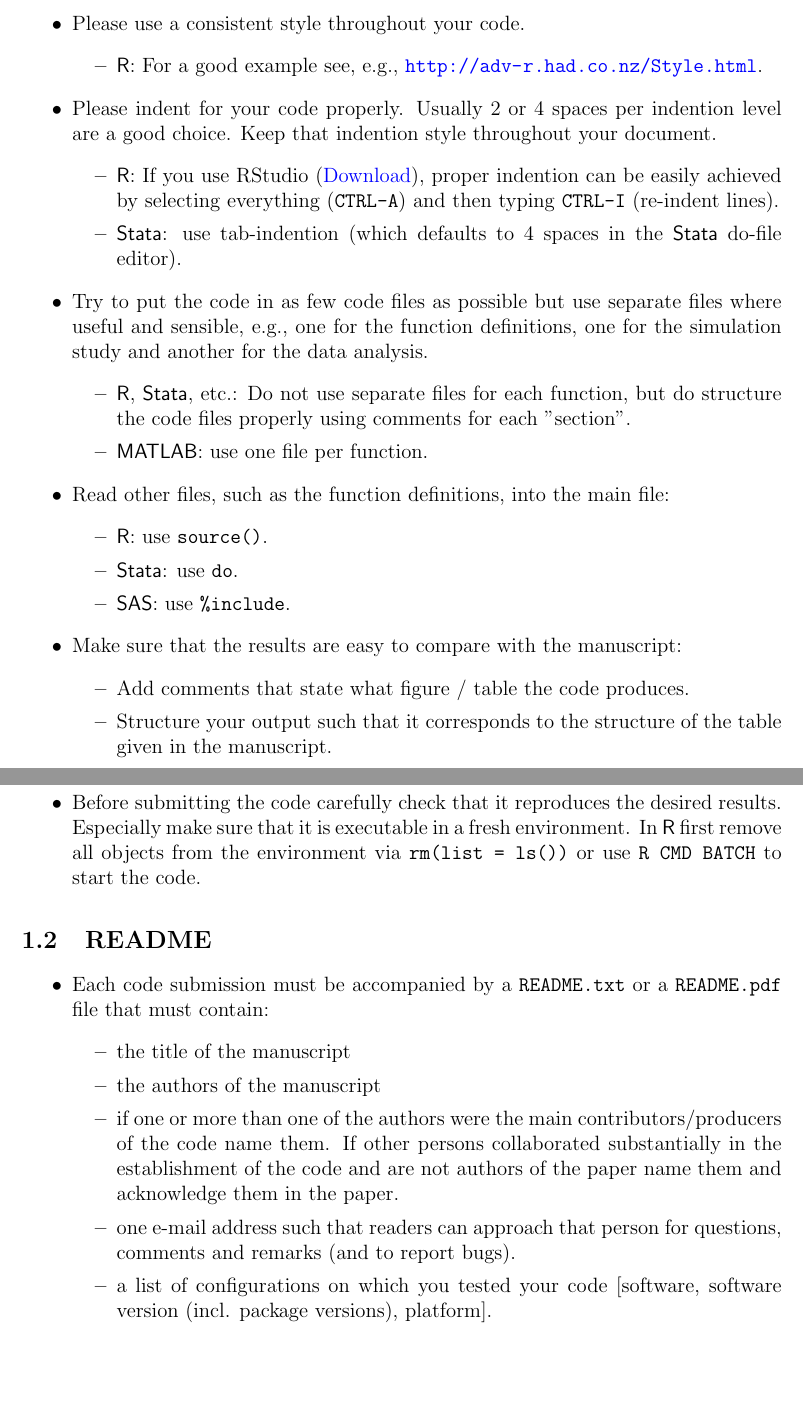
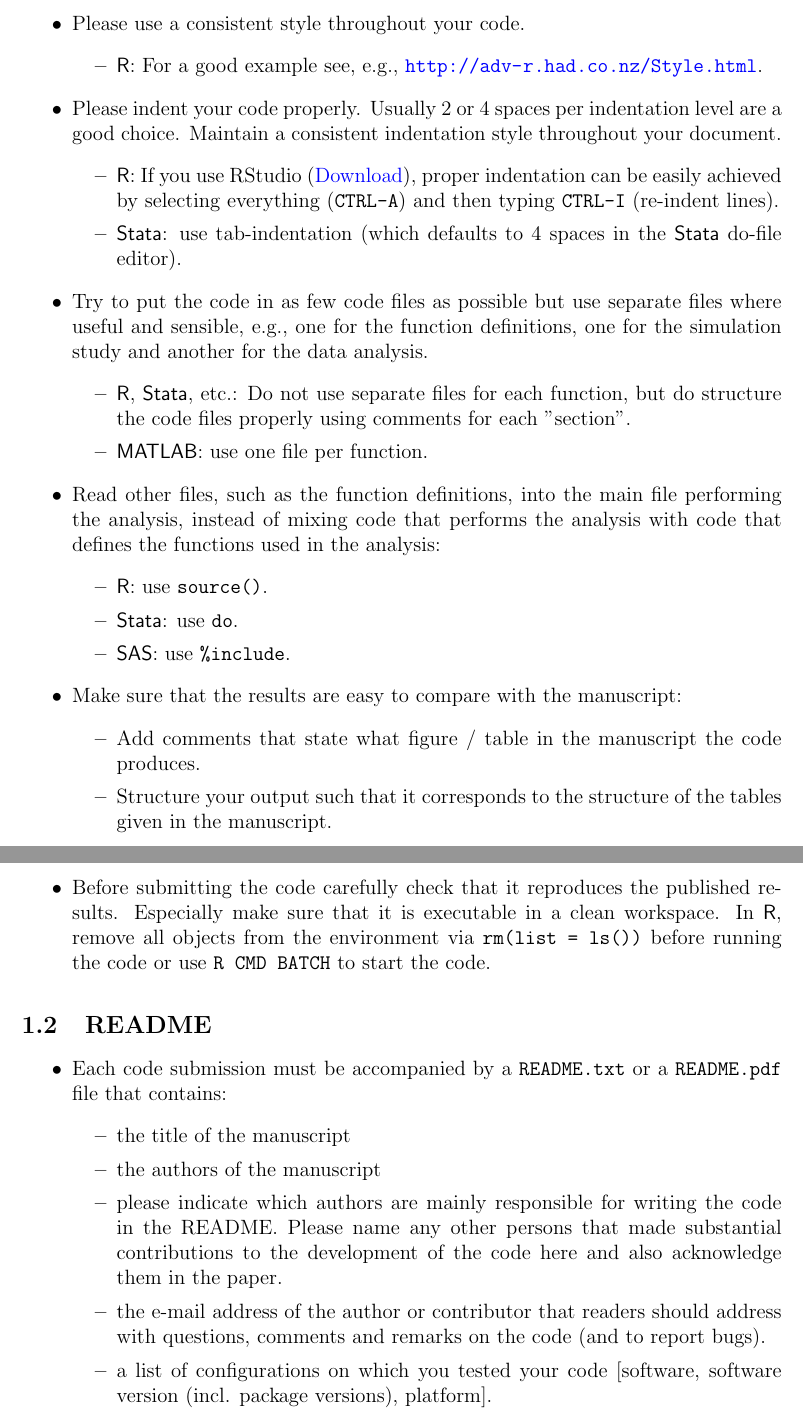
Before and after one commit to hofnerb/RR_Guideline, a LaTeX document (RR_Guideline.tex): two parts of pages 2 and 4 of 8, joined at a grey line, cut so that both start at the same text, the shorter picture padded with empty space. Compiled offline with pdfLaTeX.

Commit message:
language, typos

```diff
--- a/RR_Guideline.tex
+++ b/RR_Guideline.tex
@@ -61,7 +61,7 @@
 \author{Benjamin Hofner (RR Editor, Biometrical Journal)\\
   E-mail: \href{mailto:benjamin.hofner@fau.de}{benjamin.hofner@fau.de}}
 
-\date{1.6 (2016/xx/yy)}
+\date{1.7 (2016/xx/yy)}
 
 \begin{document}
 
@@ -113,14 +114,15 @@ Please prepare your (code) submission as follows:
   \item \textsf{R}: For a good example see, e.g.,
     \url{http://adv-r.had.co.nz/Style.html}.
   \end{itemize}
- \item Please indent for your code properly. Usually 2 or 4 spaces per indention
-  level are a good choice. Keep that indention style throughout your document.
+ \item Please indent your code properly. Usually 2 or 4 spaces per indentation
+  level are a good choice. Maintain a consistent indentation style throughout
+  your document.
   \begin{itemize}
   \item \textsf{R}: If you use RStudio
     (\href{http://www.rstudio.com/products/rstudio/download/}{Download}), proper
-    indention can be easily achieved by selecting everything (\texttt{CTRL-A})
+    indentation can be easily achieved by selecting everything (\texttt{CTRL-A})
     and then typing \texttt{CTRL-I} (re-indent lines).
-  \item \textsf{Stata}: use tab-indention (which defaults to 4 spaces in the
+  \item \textsf{Stata}: use tab-indentation (which defaults to 4 spaces in the
     \textsf{Stata} do-file editor).
   \end{itemize}
 \item Try to put the code in as few code files as possible but use separate
@@ -131,7 +133,7 @@ Please prepare your (code) submission as follows:
     but do structure the code files properly using comments for each "section".
   \item \textsf{MATLAB}: use one file per function.
   \end{itemize}
-\item Read other files, such as the function definitions, into the main file:
+\item Read other files, such as the function definitions, into the main file performing the analysis, instead of mixing code that performs the analysis with code that defines the functions used in the analysis:
   \begin{itemize}
   \item \textsf{R}: use \texttt{source()}.
   \item \textsf{Stata}: use \texttt{do}.
@@ -139,9 +141,9 @@ Please prepare your (code) submission as follows:
   \end{itemize}
 \item Make sure that the results are easy to compare with the manuscript:
   \begin{itemize}
-  \item Add comments that state what figure / table the code produces.
+  \item Add comments that state what figure / table in the manuscript the code produces.
   \item Structure your output such that it corresponds to the structure of the
-    table given in the manuscript.
+    tables given in the manuscript.
   \end{itemize}
 \item Avoid absolute paths (e.g., \verb+C:/My Code+) whenever possible. Use
   paths relative to the current file instead. If this is impossible state in
@@ -199,23 +200,24 @@ Please prepare your (code) submission as follows:
-\item Before submitting the code carefully check that it reproduces the desired
-  results. Especially make sure that it is executable in a fresh environment. In
-  \textsf{R} first remove all objects from the environment via \texttt{rm(list =
-    ls())} or use \texttt{R CMD BATCH} to start the code.
+  required, the authors must state and explain this in the README.
+\item Before submitting the code carefully check that it reproduces the published
+  results. Especially make sure that it is executable in a clean workspace. In
+  \textsf{R}, remove all objects from the environment via \texttt{rm(list =
+    ls())} before running the code or use \texttt{R CMD BATCH} to start the code.
 \end{itemize}
 
 \subsection{README}
 
 \begin{itemize}
 \item Each code submission {must} be accompanied by a \texttt{README.txt} or a
-  \texttt{README.pdf} file that must contain:
+  \texttt{README.pdf} file that contains:
   \begin{itemize}
   \item the title of the manuscript
   \item the authors of the manuscript
-  \item if one or more than one of the authors were the main contributors/producers
-    of the code name them. If other persons collaborated substantially in the
-    establishment of the code and are not authors of the paper name them and
-    acknowledge them in the paper.
-  \item one e-mail address such that readers can approach that person for
-    questions, comments and remarks (and to report bugs).
+  \item please indicate which authors are mainly responsible for writing the
+    code in the README. Please name any other persons that made substantial
+    contributions to the development of the code here and also acknowledge them
+    in the paper.
+  \item the e-mail address of the author or contributor that readers should address with
+    questions, comments and remarks on the code (and to report bugs).
   \item a list of configurations on which you tested your code [software,
     software version (incl. package versions), platform].
     \begin{itemize}
```
Also changed, not shown: RR_Guideline.pdf (added), RR_Guideline.tex (43 more changed lines), 1 other file.
